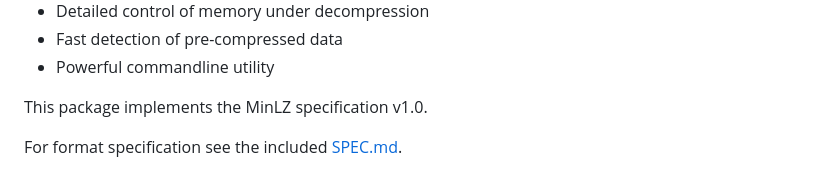
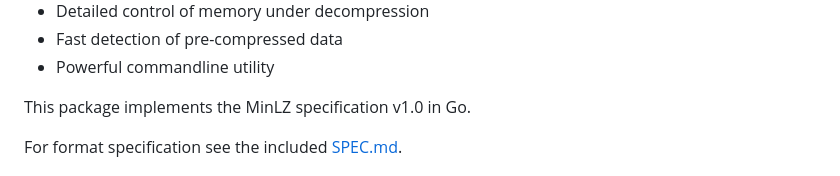
Before and after one commit to minio/minlz, a Markdown page: README.md, the part around one of its changes. GitHub-like rendering.

```diff
--- a/README.md
+++ b/README.md
@@ -27,7 +27,7 @@ but retain high decompression speed.
 * Fast detection of pre-compressed data
 * Powerful commandline utility
 
-This package implements the MinLZ specification v1.0.
+This package implements the MinLZ specification v1.0 in Go.
 
 For format specification see the included [SPEC.md](SPEC.md).
 
```
Also changed, not shown: other parts of README.md (+3 -0 lines).
